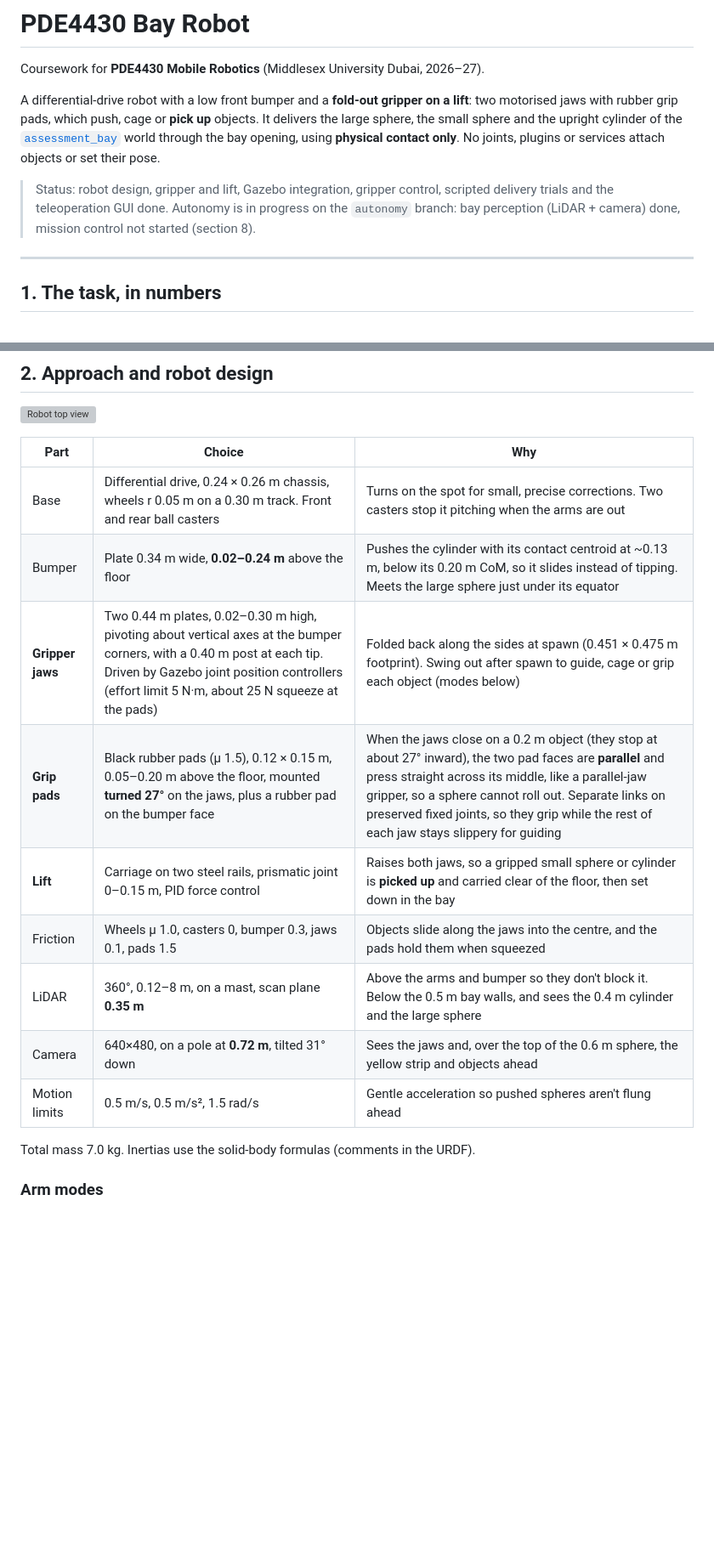
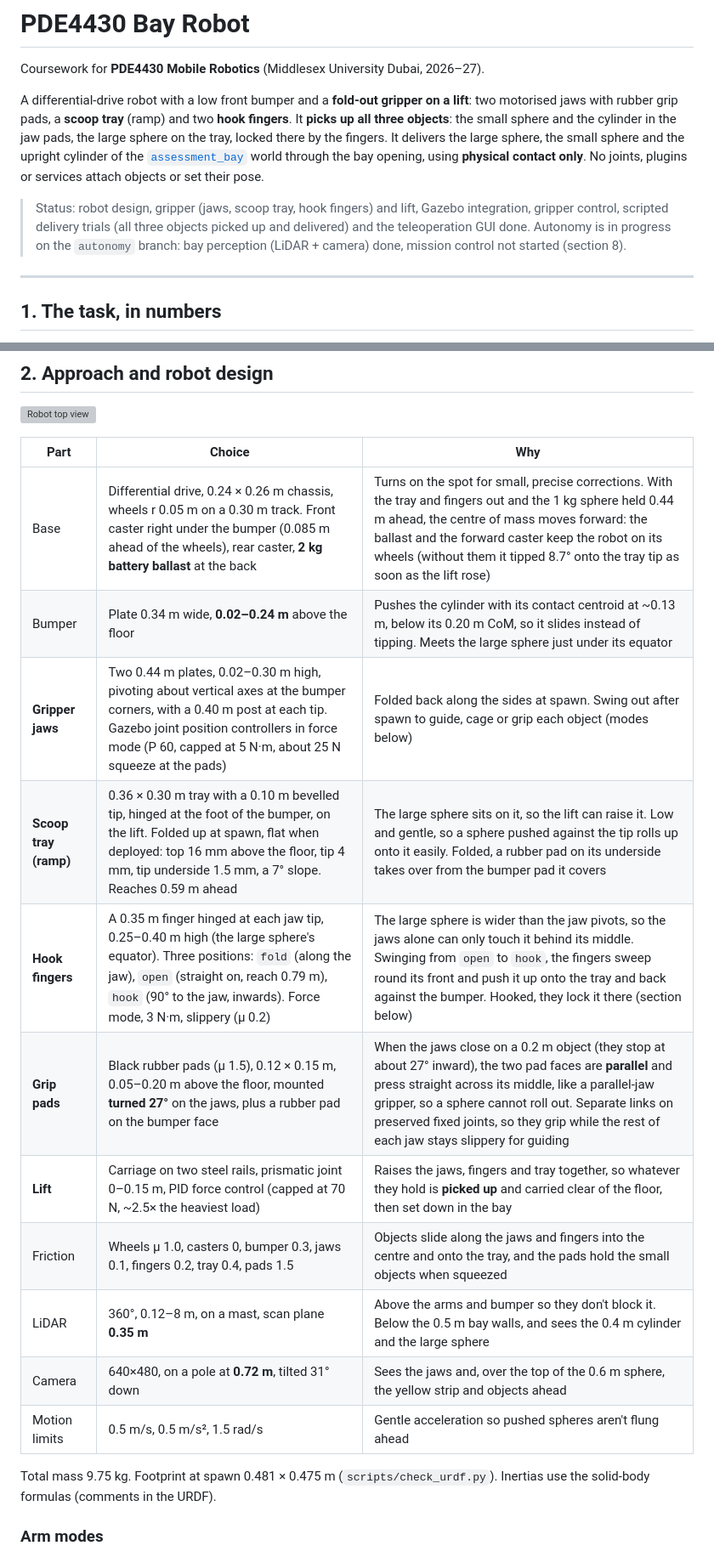
Before and after one commit to Sanjit0907/pde4430_bay_robot, a Markdown page: README.md, 2 parts joined by grey strips. Shown at 85% size. Rendered like a GitHub page; blank space fills up the shorter version; grey boxes are pictures that could not be loaded.

```diff
--- a/README.md
+++ b/README.md
@@ -2,9 +2,9 @@
 
 Coursework for **PDE4430 Mobile Robotics** (Middlesex University Dubai, 2026–27).
 
-A differential-drive robot with a low front bumper and a **fold-out gripper on a lift**: two motorised jaws with rubber grip pads, which push, cage or **pick up** objects. It delivers the large sphere, the small sphere and the upright cylinder of the [`assessment_bay`](https://github.com/sameerkishore/ros2_assessment_world) world through the bay opening, using **physical contact only**. No joints, plugins or services attach objects or set their pose.
+A differential-drive robot with a low front bumper and a **fold-out gripper on a lift**: two motorised jaws with rubber grip pads, a **scoop tray** (ramp) and two **hook fingers**. It **picks up all three objects**: the small sphere and the cylinder in the jaw pads, the large sphere on the tray, locked there by the fingers. It delivers the large sphere, the small sphere and the upright cylinder of the [`assessment_bay`](https://github.com/sameerkishore/ros2_assessment_world) world through the bay opening, using **physical contact only**. No joints, plugins or services attach objects or set their pose.
 
-> Status: robot design, gripper and lift, Gazebo integration, gripper control, scripted delivery trials and the teleoperation GUI done. Autonomy is in progress on the `autonomy` branch: bay perception (LiDAR + camera) done, mission control not started (section 8).
+> Status: robot design, gripper (jaws, scoop tray, hook fingers) and lift, Gazebo integration, gripper control, scripted delivery trials (all three objects picked up and delivered) and the teleoperation GUI done. Autonomy is in progress on the `autonomy` branch: bay perception (LiDAR + camera) done, mission control not started (section 8).
 
 ---
 
@@ -27,17 +27,19 @@ From the `assessment_bay` package:
 
 | Part | Choice | Why |
 |---|---|---|
-| Base | Differential drive, 0.24 × 0.26 m chassis, wheels r 0.05 m on a 0.30 m track. Front and rear ball casters | Turns on the spot for small, precise corrections. Two casters stop it pitching when the arms are out |
+| Base | Differential drive, 0.24 × 0.26 m chassis, wheels r 0.05 m on a 0.30 m track. Front caster right under the bumper (0.085 m ahead of the wheels), rear caster, **2 kg battery ballast** at the back | Turns on the spot for small, precise corrections. With the tray and fingers out and the 1 kg sphere held 0.44 m ahead, the centre of mass moves forward: the ballast and the forward caster keep the robot on its wheels (without them it tipped 8.7° onto the tray tip as soon as the lift rose) |
 | Bumper | Plate 0.34 m wide, **0.02–0.24 m** above the floor | Pushes the cylinder with its contact centroid at ~0.13 m, below its 0.20 m CoM, so it slides instead of tipping. Meets the large sphere just under its equator |
-| **Gripper jaws** | Two 0.44 m plates, 0.02–0.30 m high, pivoting about vertical axes at the bumper corners, with a 0.40 m post at each tip. Driven by Gazebo joint position controllers (effort limit 5 N·m, about 25 N squeeze at the pads) | Folded back along the sides at spawn (0.451 × 0.475 m footprint). Swing out after spawn to guide, cage or grip each object (modes below) |
+| **Gripper jaws** | Two 0.44 m plates, 0.02–0.30 m high, pivoting about vertical axes at the bumper corners, with a 0.40 m post at each tip. Gazebo joint position controllers in force mode (P 60, capped at 5 N·m, about 25 N squeeze at the pads) | Folded back along the sides at spawn. Swing out after spawn to guide, cage or grip each object (modes below) |
+| **Scoop tray (ramp)** | 0.36 × 0.30 m tray with a 0.10 m bevelled tip, hinged at the foot of the bumper, on the lift. Folded up at spawn, flat when deployed: top 16 mm above the floor, tip 4 mm, tip underside 1.5 mm, a 7° slope. Reaches 0.59 m ahead | The large sphere sits on it, so the lift can raise it. Low and gentle, so a sphere pushed against the tip rolls up onto it easily. Folded, a rubber pad on its underside takes over from the bumper pad it covers |
+| **Hook fingers** | A 0.35 m finger hinged at each jaw tip, 0.25–0.40 m high (the large sphere's equator). Three positions: `fold` (along the jaw), `open` (straight on, reach 0.79 m), `hook` (90° to the jaw, inwards). Force mode, 3 N·m, slippery (μ 0.2) | The large sphere is wider than the jaw pivots, so the jaws alone can only touch it behind its middle. Swinging from `open` to `hook`, the fingers sweep round its front and push it up onto the tray and back against the bumper. Hooked, they lock it there (section below) |
 | **Grip pads** | Black rubber pads (μ 1.5), 0.12 × 0.15 m, 0.05–0.20 m above the floor, mounted **turned 27°** on the jaws, plus a rubber pad on the bumper face | When the jaws close on a 0.2 m object (they stop at about 27° inward), the two pad faces are **parallel** and press straight across its middle, like a parallel-jaw gripper, so a sphere cannot roll out. Separate links on preserved fixed joints, so they grip while the rest of each jaw stays slippery for guiding |
-| **Lift** | Carriage on two steel rails, prismatic joint 0–0.15 m, PID force control | Raises both jaws, so a gripped small sphere or cylinder is **picked up** and carried clear of the floor, then set down in the bay |
-| Friction | Wheels μ 1.0, casters 0, bumper 0.3, jaws 0.1, pads 1.5 | Objects slide along the jaws into the centre, and the pads hold them when squeezed |
+| **Lift** | Carriage on two steel rails, prismatic joint 0–0.15 m, PID force control (capped at 70 N, ~2.5× the heaviest load) | Raises the jaws, fingers and tray together, so whatever they hold is **picked up** and carried clear of the floor, then set down in the bay |
+| Friction | Wheels μ 1.0, casters 0, bumper 0.3, jaws 0.1, fingers 0.2, tray 0.4, pads 1.5 | Objects slide along the jaws and fingers into the centre and onto the tray, and the pads hold the small objects when squeezed |
 | LiDAR | 360°, 0.12–8 m, on a mast, scan plane **0.35 m** | Above the arms and bumper so they don't block it. Below the 0.5 m bay walls, and sees the 0.4 m cylinder and the large sphere |
 | Camera | 640×480, on a pole at **0.72 m**, tilted 31° down | Sees the jaws and, over the top of the 0.6 m sphere, the yellow strip and objects ahead |
 | Motion limits | 0.5 m/s, 0.5 m/s², 1.5 rad/s | Gentle acceleration so pushed spheres aren't flung ahead |
 
-Total mass 7.0 kg. Inertias use the solid-body formulas (comments in the URDF).
+Total mass 9.75 kg. Footprint at spawn 0.481 × 0.475 m (`scripts/check_urdf.py`). Inertias use the solid-body formulas (comments in the URDF).
 
 ### Arm modes
 
```
Also changed, not shown: other parts of README.md (+36 -12 lines), docs/teleop_gui.png, 5 other files.
